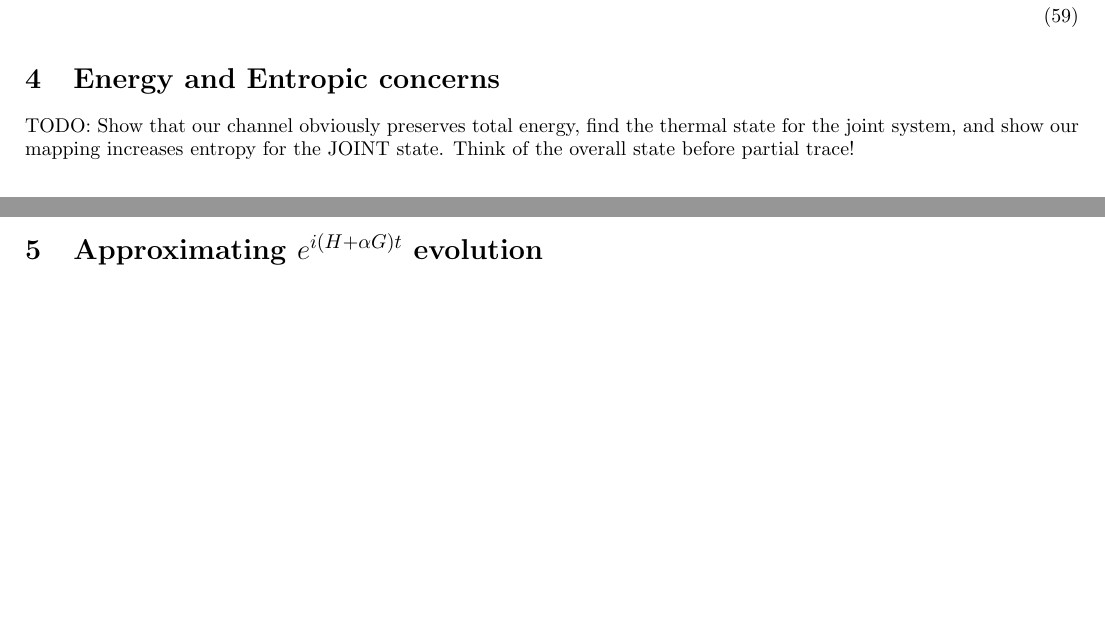
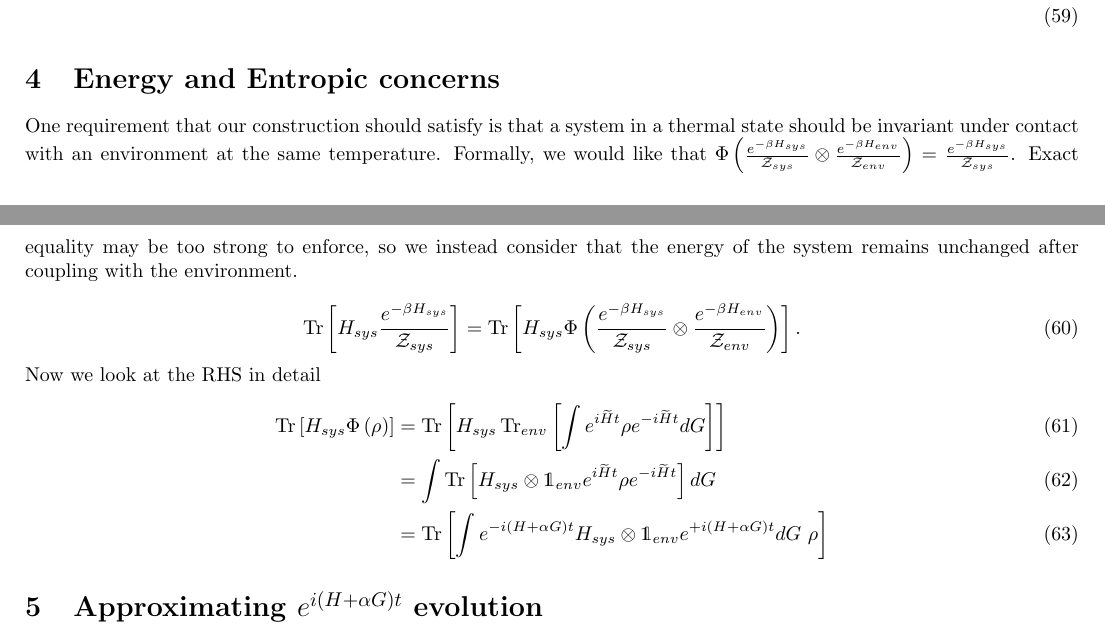
Before and after one commit to matthagan15/thermal_state_prep, a LaTeX document (main.tex): two parts of pages 5 and 6 of 6, joined at a grey line, cut so that both start at the same text, the shorter picture padded with empty space. Compiled offline with pdfLaTeX.

Commit message:
energy concerns

```diff
--- a/main.tex
+++ b/main.tex
@@ -234,7 +234,17 @@ For the last two terms we can make them look similar to the first two by redefin
 
 
 \section{Energy and Entropic concerns}
-TODO: Show that our channel obviously preserves total energy, find the thermal state for the joint system, and show our mapping increases entropy for the JOINT state. Think of the overall state before partial trace!
+One requirement that our construction should satisfy is that a system in a thermal state should be invariant under contact with an environment at the same temperature. Formally, we would like that $\Phi \parens{\frac{e^{-\beta H_{sys}}}{\partfun_{sys}} \otimes \frac{e^{- \beta H_{env}}}{\partfun_{env}}} = \frac{e^{-\beta H_{sys}}}{\partfun_{sys}}$. Exact equality may be too strong to enforce, so we instead consider that the energy of the system remains unchanged after coupling with the environment.
+
+\begin{equation}
+    \trace{H_{sys} \frac{e^{-\beta H_{sys}}}{\partfun_{sys}}} = \trace{H_{sys} \Phi \parens{\frac{e^{-\beta H_{sys}}}{\partfun_{sys}} \otimes \frac{e^{- \beta H_{env}}}{\partfun_{env}}}}.
+\end{equation}
+Now we look at the RHS in detail
+\begin{align}
+    \trace{H_{sys} \Phi \parens{\rho} } &= \trace{ H_{sys} \partrace{env}{\int e^{i \widetilde{H} t} \rho e^{-i \widetilde{H} t} dG}} \\
+    &= \int \trace{H_{sys} \otimes \openone_{env} e^{i \widetilde{H} t} \rho e^{-i \widetilde{H} t} } dG \\
+    &=  \trace{\int e^{- i (H + \alpha G) t} H_{sys} \otimes \openone_{env} e^{+ i (H + \alpha G) t} dG ~ \rho }
+\end{align}
 
 %%%%%%%%%%%%%%%%%%%%%%%%%%%%%%%%%%%%%%%%%%%%%%%%%%%%%%%%%%%%%%%%%%%%%%%%%%%%%%%%%%%%%%%%%%%%%%%%%%%%%%%%%%%%%%%%%%%%%%%%%%%%%%%%%%%%%%%%%%%%%%%%
 %%%%%%%%%%%%%%%%%%%%%%%%%%%%%%%%%%%%%%%%%%%%%%%%%%%%%%%%%%%%%%%%%%%%%%%%%%%%%%%%%%%%%%%%%%%%%%%%%%%%%%%%%%%%%%%%%%%%%%%%%%%%%%%%%%%%%%%%%%%%%%%%
```
Also changed, not shown: main.pdf.
